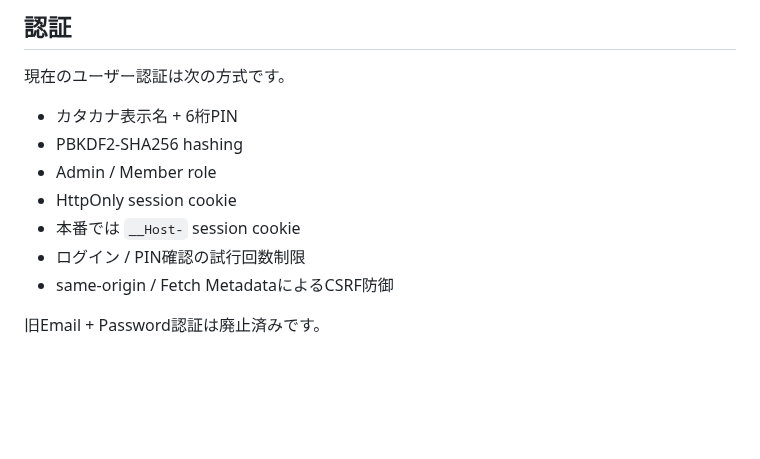
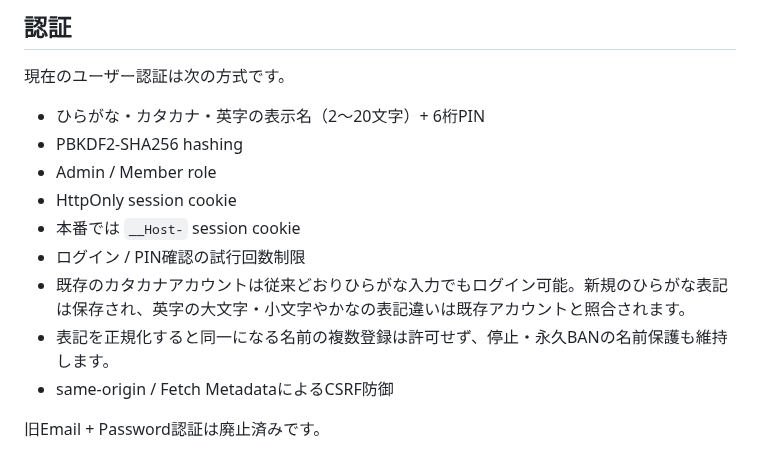
Before and after one commit to sanoken0201-beep/jj-arena-live, a Markdown page: README.md, the part around the change. Drawn GitHub-style; blank space fills up the shorter version.

Commit message:
Document multilingual account names and legacy login compatibility

```diff
--- a/README.md
+++ b/README.md
@@ -61,12 +61,14 @@ python -m uvicorn app:app --host 0.0.0.0 --port $PORT
 
 現在のユーザー認証は次の方式です。
 
-- カタカナ表示名 + 6桁PIN
+- ひらがな・カタカナ・英字の表示名（2〜20文字）+ 6桁PIN
 - PBKDF2-SHA256 hashing
 - Admin / Member role
 - HttpOnly session cookie
 - 本番では `__Host-` session cookie
 - ログイン / PIN確認の試行回数制限
+- 既存のカタカナアカウントは従来どおりひらがな入力でもログイン可能。新規のひらがな表記は保存され、英字の大文字・小文字やかなの表記違いは既存アカウントと照合されます。
+- 表記を正規化すると同一になる名前の複数登録は許可せず、停止・永久BANの名前保護も維持します。
 - same-origin / Fetch MetadataによるCSRF防御
 
 旧Email + Password認証は廃止済みです。
```
